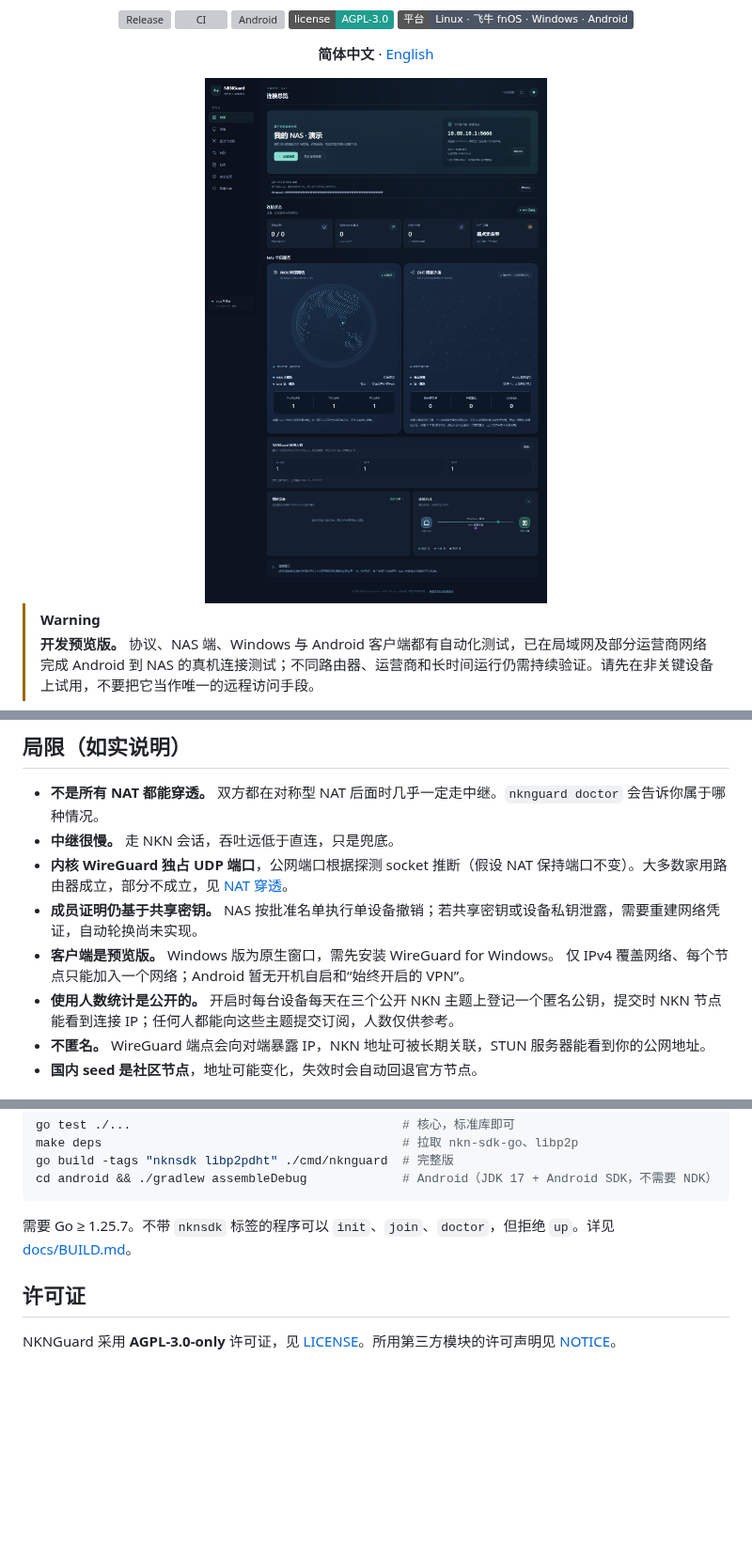
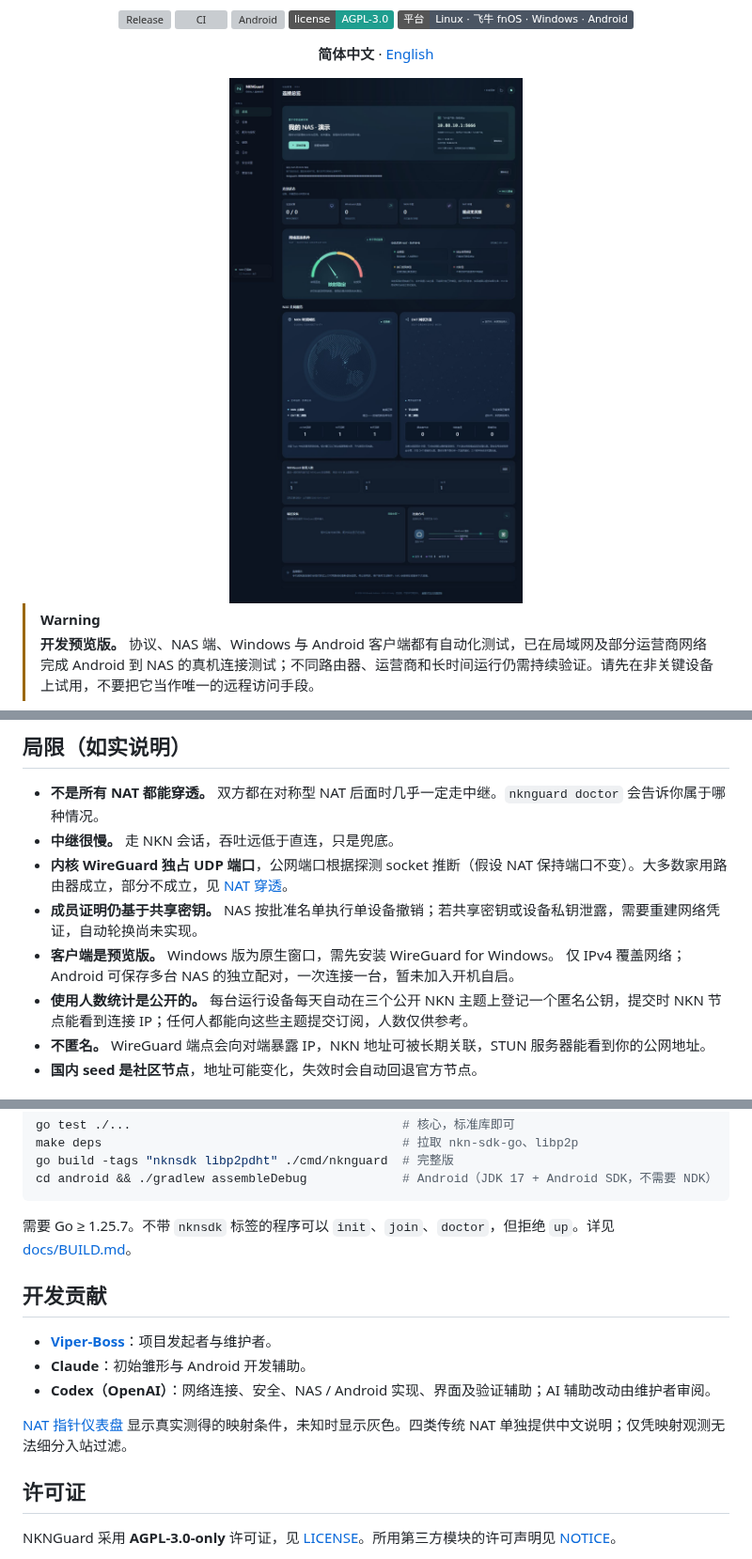
Before and after one commit to Viper-Boss/nknguard, a Markdown page: README.zh-CN.md, 3 parts joined by grey strips. Shown at 94% size. GitHub-like rendering; pictures changed too: docs/images/nas-dashboard-overview.jpg; badges without logos; blank space fills up the shorter version; grey boxes are pictures that could not be loaded.

```diff
--- a/README.zh-CN.md
+++ b/README.zh-CN.md
@@ -166,8 +166,8 @@ nkn:
 - **中继很慢。** 走 NKN 会话，吞吐远低于直连，只是兜底。
 - **内核 WireGuard 独占 UDP 端口**，公网端口根据探测 socket 推断（假设 NAT 保持端口不变）。大多数家用路由器成立，部分不成立，见 [NAT 穿透](docs/NAT_TRAVERSAL.md)。
 - **成员证明仍基于共享密钥。** NAS 按批准名单执行单设备撤销；若共享密钥或设备私钥泄露，需要重建网络凭证，自动轮换尚未实现。
-- **客户端是预览版。** Windows 版为原生窗口，需先安装 WireGuard for Windows。 仅 IPv4 覆盖网络、每个节点只能加入一个网络；Android 暂无开机自启和“始终开启的 VPN”。
-- **使用人数统计是公开的。** 开启时每台设备每天在三个公开 NKN 主题上登记一个匿名公钥，提交时 NKN 节点能看到连接 IP；任何人都能向这些主题提交订阅，人数仅供参考。
+- **客户端是预览版。** Windows 版为原生窗口，需先安装 WireGuard for Windows。 仅 IPv4 覆盖网络；Android 可保存多台 NAS 的独立配对，一次连接一台，暂未加入开机自启。
+- **使用人数统计是公开的。** 每台运行设备每天自动在三个公开 NKN 主题上登记一个匿名公钥，提交时 NKN 节点能看到连接 IP；任何人都能向这些主题提交订阅，人数仅供参考。
 - **不匿名。** WireGuard 端点会向对端暴露 IP，NKN 地址可被长期关联，STUN 服务器能看到你的公网地址。
 - **国内 seed 是社区节点**，地址可能变化，失效时会自动回退官方节点。
 
@@ -186,6 +186,14 @@ cd android && ./gradlew assembleDebug             # Android（JDK 17 + Android S
 
 需要 Go ≥ 1.25.7。不带 `nknsdk` 标签的程序可以 `init`、`join`、`doctor`，但拒绝 `up`。详见 [docs/BUILD.md](docs/BUILD.md)。
 
+## 开发贡献
+
+- **[Viper-Boss](https://github.com/Viper-Boss)**：项目发起者与维护者。
+- **Claude**：初始雏形与 Android 开发辅助。
+- **Codex（OpenAI）**：网络连接、安全、NAS / Android 实现、界面及验证辅助；AI 辅助改动由维护者审阅。
+
+[NAT 指针仪表盘](docs/NAT-GAUGE.md) 显示真实测得的映射条件，未知时显示灰色。四类传统 NAT 单独提供中文说明；仅凭映射观测无法细分入站过滤。
+
 ## 许可证
 
 NKNGuard 采用 **AGPL-3.0-only** 许可证，见 [LICENSE](LICENSE)。所用第三方模块的许可声明见 [NOTICE](NOTICE)。
```
Also changed, not shown: README.md (+8 -0 lines), docs/NAT-GAUGE.md (added, +20 -0 lines), 11 other files.
